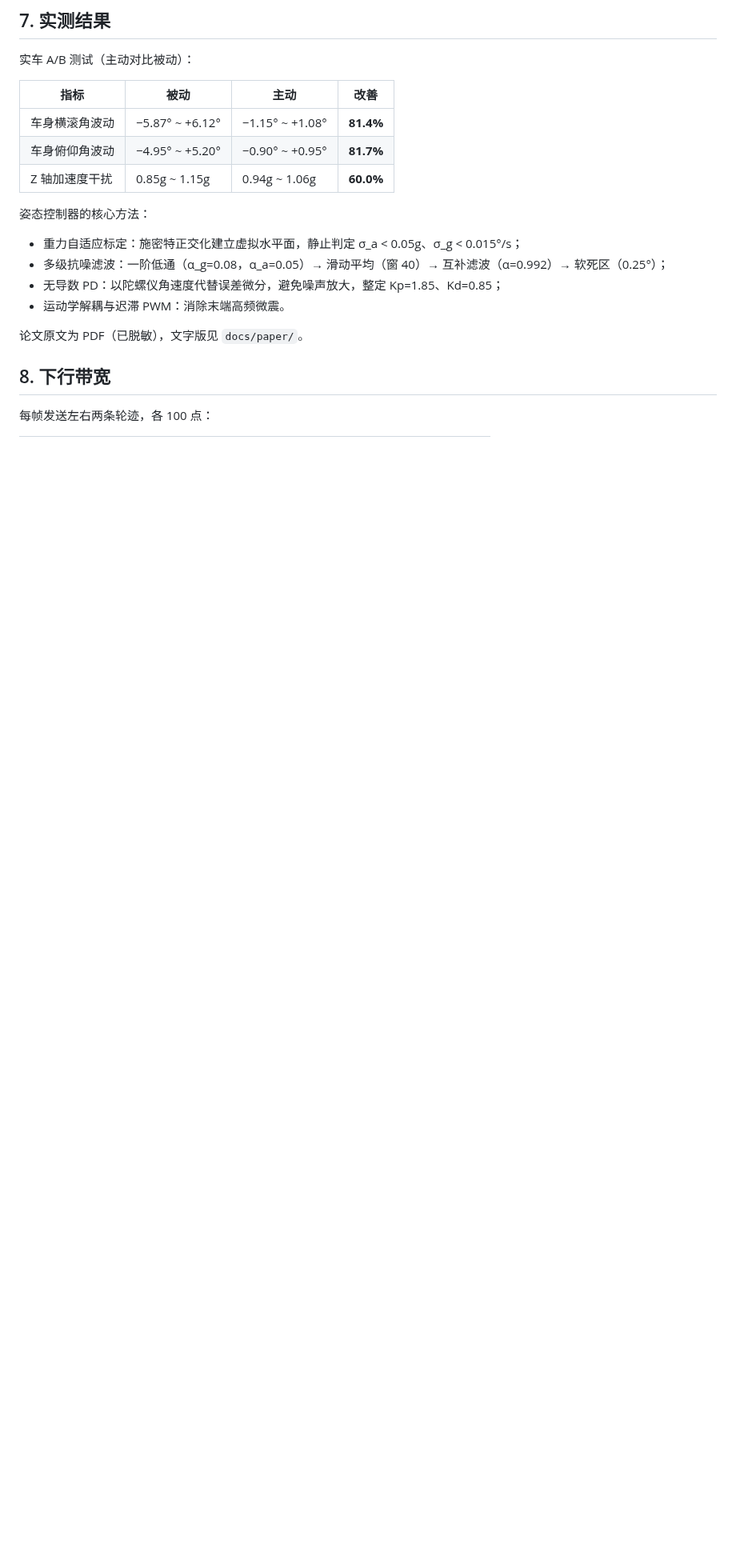
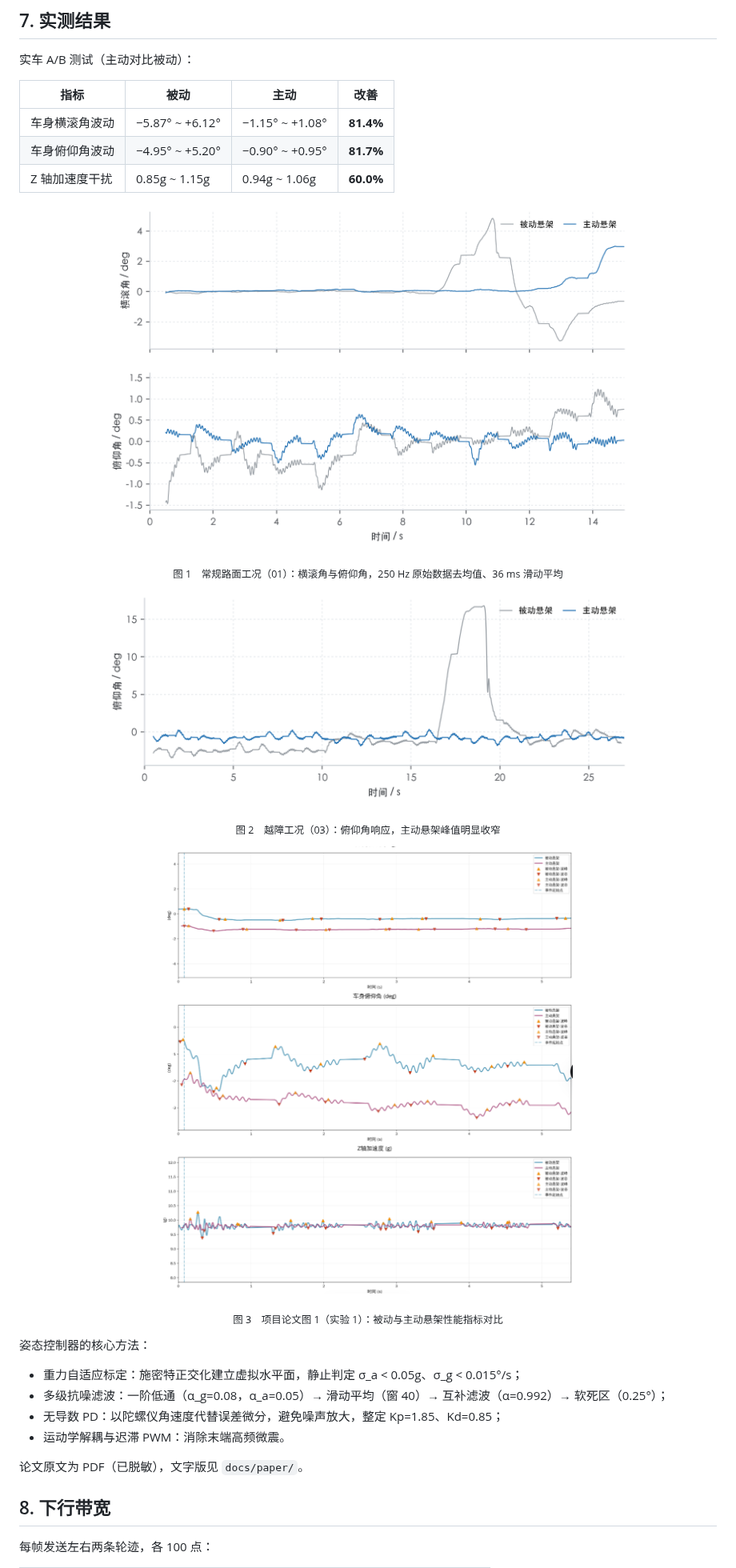
Before and after one commit to qi-neo/active-suspension-lidar-preview, a Markdown page: README.md, the part around one of its changes. Shown at 80% size. Drawn GitHub-style; pictures changed too: docs/figures/attitude_compare.png (added), docs/figures/obstacle_pitch.png (added), docs/figures/paper_exp1_compare.png (added); blank space fills up the shorter version.

Commit message:
docs: 补实车照片与实测曲线（试验记录绘图、论文图 1）

```diff
--- a/README.md
+++ b/README.md
@@ -345,6 +348,15 @@ ros2 run suspension_control_v3 control_selftest    # 控制与安全逻辑，346
 | 车身俯仰角波动 | −4.95° ~ +5.20° | −0.90° ~ +0.95° | **81.7%** |
 | Z 轴加速度干扰 | 0.85g ~ 1.15g | 0.94g ~ 1.06g | **60.0%** |
 
+<p align="center"><img src="docs/figures/attitude_compare.png" width="660" alt="被动与主动悬架横滚角、俯仰角曲线对比"></p>
+<p align="center"><sub>图 1　常规路面工况（01）：横滚角与俯仰角，250 Hz 原始数据去均值、36 ms 滑动平均</sub></p>
+
+<p align="center"><img src="docs/figures/obstacle_pitch.png" width="660" alt="越障工况俯仰角响应对比"></p>
+<p align="center"><sub>图 2　越障工况（03）：俯仰角响应，主动悬架峰值明显收窄</sub></p>
+
+<p align="center"><img src="docs/figures/paper_exp1_compare.png" width="520" alt="论文图 1：实验 1 被动与主动悬架性能指标对比"></p>
+<p align="center"><sub>图 3　项目论文图 1（实验 1）：被动与主动悬架性能指标对比</sub></p>
+
 姿态控制器的核心方法：
 
 - 重力自适应标定：施密特正交化建立虚拟水平面，静止判定 σ_a < 0.05g、σ_g < 0.015°/s；
```
Also changed, not shown: other parts of README.md (+3 -0 lines), docs/figures/vehicle.jpg (added), 1 other file.
